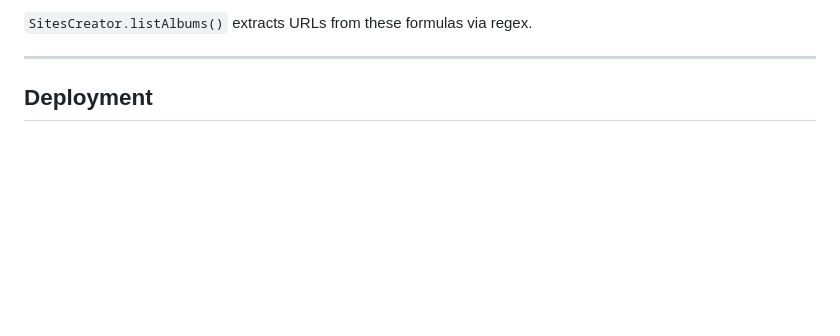
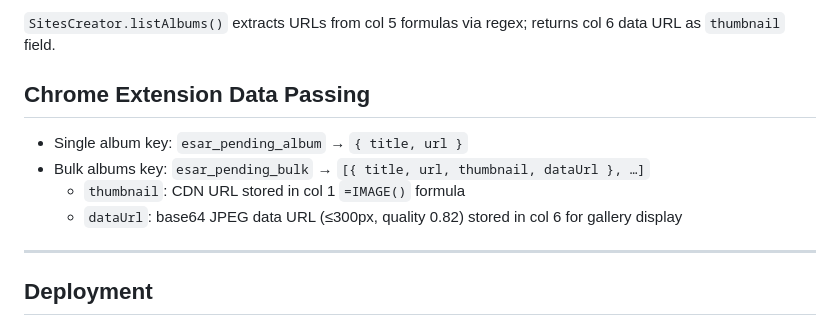
Before and after one commit to mvainer/ESAR, a Markdown page: Requirements.md, the part around one of its changes. Rendered like a GitHub page; blank space fills up the shorter version.

Commit message:
Update Requirements.md: spreadsheet col 6 + bulk data format
Add col 6 (data URL web thumbnail) to schema and document the
esar_pending_bulk { title, url, thumbnail, dataUrl } structure.

Co-Authored-By: Claude Sonnet 4.6 <noreply@anthropic.com>

```diff
--- a/Requirements.md
+++ b/Requirements.md
@@ -117,5 +118,12 @@ web app (backend + member gallery).
 
-`SitesCreator.listAlbums()` extracts URLs from these formulas via regex.
+`SitesCreator.listAlbums()` extracts URLs from col 5 formulas via regex; returns col 6 data URL as `thumbnail` field.
+
+## Chrome Extension Data Passing
+
+- Single album key: `esar_pending_album` → `{ title, url }`
+- Bulk albums key: `esar_pending_bulk` → `[{ title, url, thumbnail, dataUrl }, …]`
+  - `thumbnail`: CDN URL stored in col 1 `=IMAGE()` formula
+  - `dataUrl`: base64 JPEG data URL (≤300px, quality 0.82) stored in col 6 for gallery display
 
 ---
 
```
Also changed, not shown: other parts of Requirements.md (+2 -1 lines).
